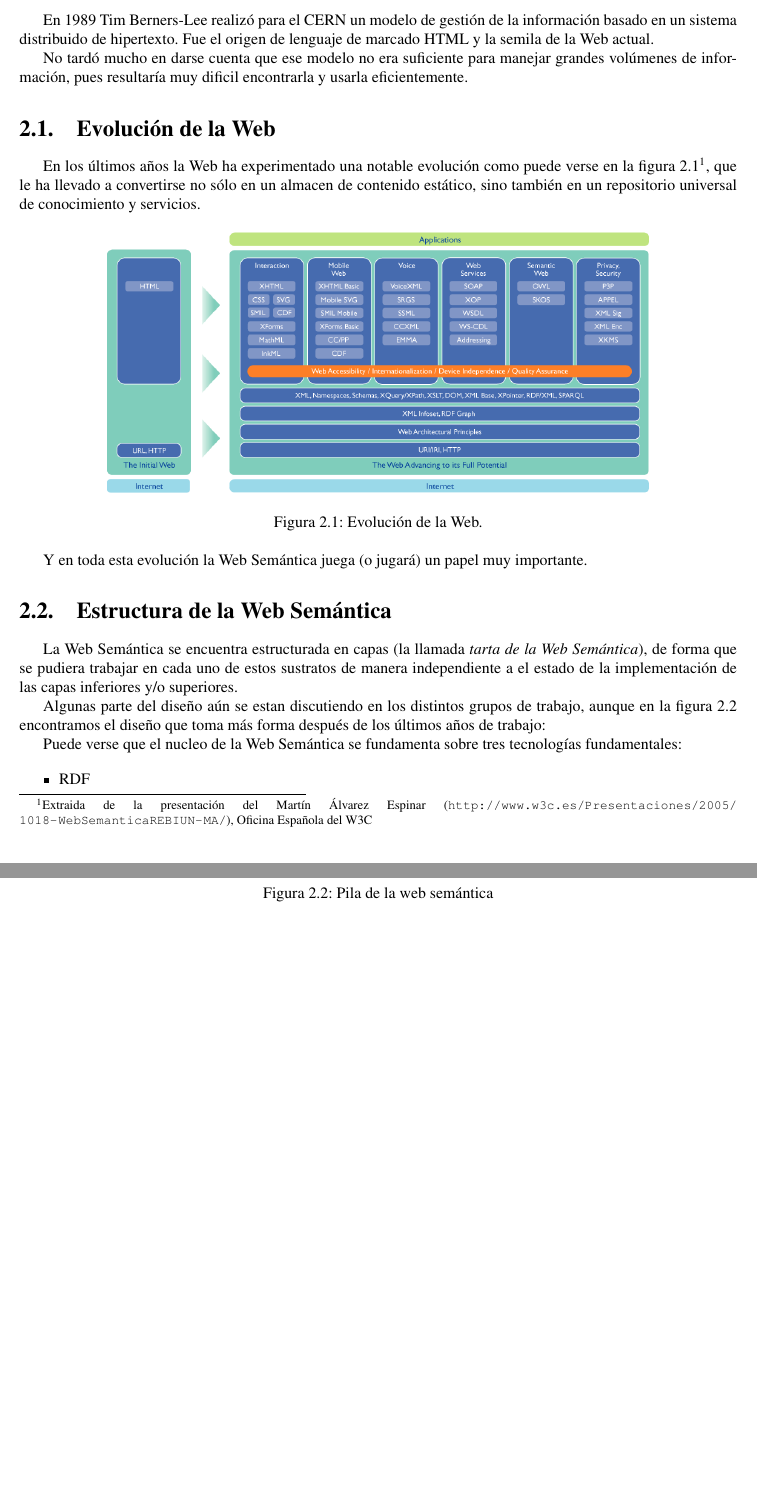
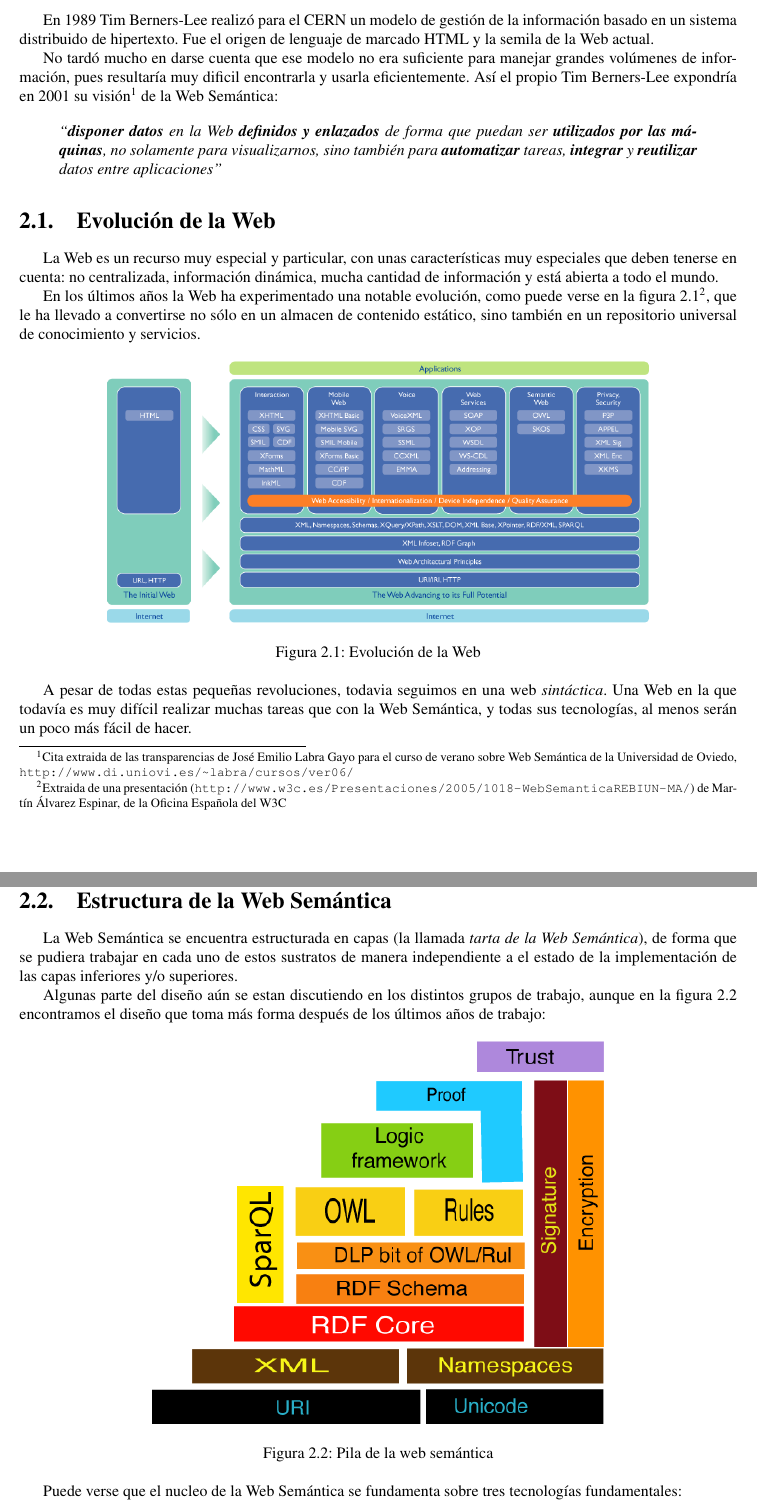
Before and after one commit to BackupTheBerlios/swaml-svn, a LaTeX document (doc-es/pfc/swaml.tex, which reads doc-es/pfc/intro-web-semantica.tex): two parts of pages 10 and 11 of 27, joined at a grey line, cut so that both start at the same text, the shorter picture padded with empty space. Compiled offline with pdfLaTeX; the source files are stored in an older character set and shown here as Unicode.

Commit message:
web evolution section

```diff
--- a/doc-es/pfc/intro-web-semantica.tex
+++ b/doc-es/pfc/intro-web-semantica.tex
@@ -3,27 +3,44 @@ En 1989 Tim Berners-Lee realizó para el CERN un modelo de gestión de la
 información basado en un sistema distribuido de hipertexto. Fue el origen
 de lenguaje de marcado HTML y la semila de la Web actual.
 
-No tardó mucho en darse cuenta que ese modelo no era suficiente para manejar
-grandes volúmenes de información, pues resultaría muy dificil encontrarla y
-usarla eficientemente.
+No tardó mucho en darse cuenta que ese modelo no era suficiente para
+manejar grandes volúmenes de información, pues resultaría muy dificil
+encontrarla y usarla eficientemente. Así el propio Tim Berners-Lee expondría
+en 2001 su visión\footnote{Cita extraida de las transparencias de José Emilio
+Labra Gayo para el curso de verano sobre Web Semántica de la Universidad de
+Oviedo, \url{http://www.di.uniovi.es/~labra/cursos/ver06/}} de la Web Semántica:
+
+\begin{quote}
+	\emph{``\textbf{disponer datos} en la Web \textbf{definidos y enlazados}
+	de forma que puedan ser \textbf{utilizados por las máquinas}, no solamente
+	para visualizarnos, sino también para \textbf{automatizar} tareas,
+	\textbf{integrar} y \textbf{reutilizar} datos entre aplicaciones''}
+\end{quote}
 
 \section{Evolución de la Web}
 
-En los últimos años la Web ha experimentado una notable evolución como puede
-verse en la figura \ref{fig:webEvo}\footnote{Extraida de la presentación del
-Martín Álvarez Espinar (\url{http://www.w3c.es/Presentaciones/2005/1018-WebSemanticaREBIUN-MA/}),
-Oficina Española del W3C}, que le ha llevado a convertirse no sólo en un almacen
-de contenido estático, sino también en un repositorio universal de conocimiento
-y servicios.
+La Web es un recurso muy especial y particular, con unas características muy
+especiales que deben tenerse en cuenta: no centralizada, información dinámica,
+mucha cantidad de información y está abierta a todo el mundo.
+
+En los últimos años la Web ha experimentado una notable evolución, como puede
+verse en la figura \ref{fig:evoWeb}\footnote{Extraida de una presentación
+(\url{http://www.w3c.es/Presentaciones/2005/1018-WebSemanticaREBIUN-MA/}) de
+Martín Álvarez Espinar, de la Oficina Española del W3C}, que le ha llevado a
+convertirse no sólo en un almacen de contenido estático, sino también en un
+repositorio universal de conocimiento y servicios.
 
 \begin{figure}[h]
 	\centering
 	\includegraphics[width=12cm]{images/web-evolution.png}
-	\caption{Evolución de la Web.}
-	\label{fig:webEvo}
+	\caption{Evolución de la Web}
+	\label{fig:evoWeb}
 \end{figure}
 
-Y en toda esta evolución la Web Semántica juega (o jugará) un papel muy importante.
+A pesar de todas estas pequeñas revoluciones, todavia seguimos en una web
+\emph{sintáctica}. Una Web en la que todavía es muy difícil realizar
+muchas tareas que con la Web Semántica, y todas sus tecnologías, al menos
+serán un poco más fácil de hacer.
 
 \section{Estructura de la Web Semántica}
 
```
Also changed, not shown: doc-es/pfc/intro-web-semantica.tex (14 more changed lines).
